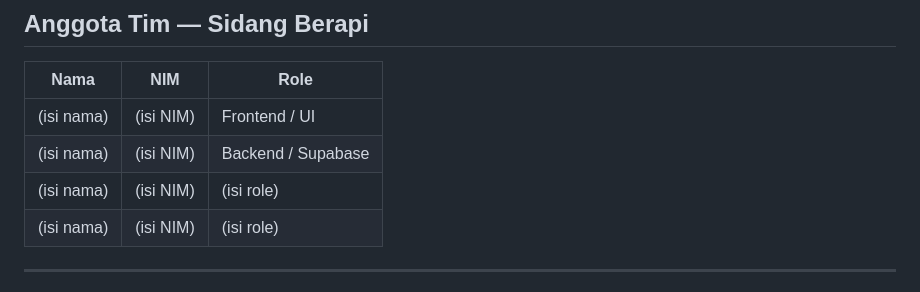
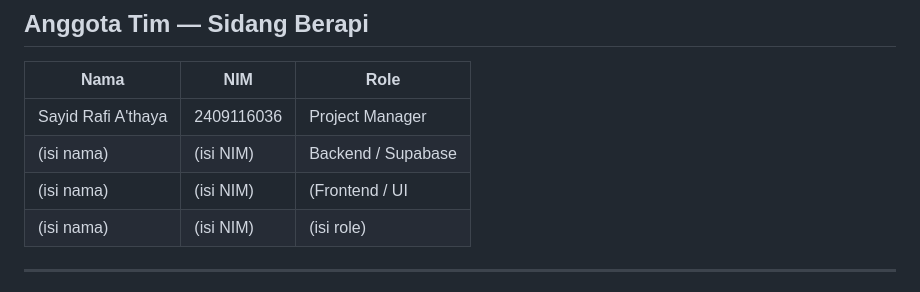
Before and after one commit to bangjunspot/projek_akhir_pab, a Markdown page: README.md, the part around the change. Rendered like a GitHub page.

```diff
--- a/README.md
+++ b/README.md
@@ -17,9 +17,9 @@ dijalankan di Android 📱 (APK) maupun browser web 🌐 (Chrome).
 
 | Nama | NIM | Role |
 |---|---|---|
-| (isi nama) | (isi NIM) | Frontend / UI |
+| Sayid Rafi A'thaya | 2409116036 | Project Manager |
 | (isi nama) | (isi NIM) | Backend / Supabase |
-| (isi nama) | (isi NIM) | (isi role) |
+| (isi nama) | (isi NIM) | (Frontend / UI |
 | (isi nama) | (isi NIM) | (isi role) |
 
 ---
```
